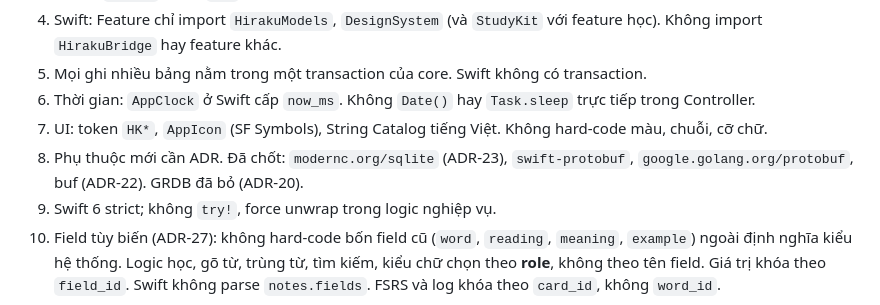
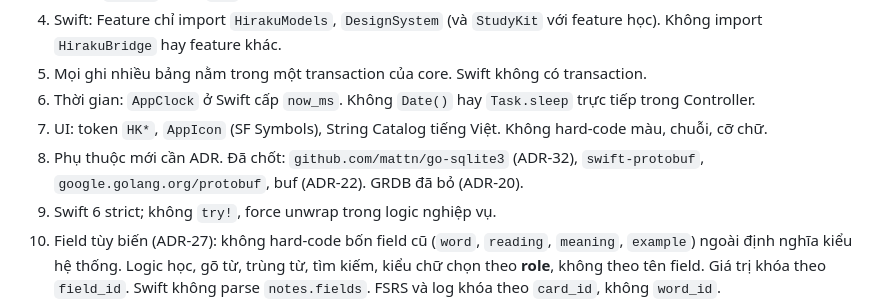
Before and after one commit to nihmtaho/hiraku-native, a Markdown page: AGENTS.md, the part around the change. Drawn GitHub-style.

```diff
--- a/AGENTS.md
+++ b/AGENTS.md
@@ -25,7 +25,7 @@ App học từ vựng tiếng Nhật (FSRS). Logic và dữ liệu ở Go core (
 5. Mọi ghi nhiều bảng nằm trong một transaction của core. Swift không có transaction.
 6. Thời gian: `AppClock` ở Swift cấp `now_ms`. Không `Date()` hay `Task.sleep` trực tiếp trong Controller.
 7. UI: token `HK*`, `AppIcon` (SF Symbols), String Catalog tiếng Việt. Không hard-code màu, chuỗi, cỡ chữ.
-8. Phụ thuộc mới cần ADR. Đã chốt: `modernc.org/sqlite` (ADR-23), `swift-protobuf`, `google.golang.org/protobuf`, buf (ADR-22). GRDB đã bỏ (ADR-20).
+8. Phụ thuộc mới cần ADR. Đã chốt: `github.com/mattn/go-sqlite3` (ADR-32), `swift-protobuf`, `google.golang.org/protobuf`, buf (ADR-22). GRDB đã bỏ (ADR-20).
 9. Swift 6 strict; không `try!`, force unwrap trong logic nghiệp vụ.
 10. Field tùy biến (ADR-27): không hard-code bốn field cũ (`word`, `reading`, `meaning`, `example`) ngoài định nghĩa kiểu hệ thống. Logic học, gõ từ, trùng từ, tìm kiếm, kiểu chữ chọn theo **role**, không theo tên field. Giá trị khóa theo `field_id`. Swift không parse `notes.fields`. FSRS và log khóa theo `card_id`, không `word_id`.
 11. Profile (ADR-28): core không biết khái niệm profile, không tự chọn đường dẫn. Không tách DB theo deck. Không truy vấn chéo profile; mọi dữ liệu (hàng đợi, settings, thống kê, sao lưu) là của profile đang mở.
```
Also changed, not shown: docs/architecture/DECISIONS.md (+16 -5 lines).
